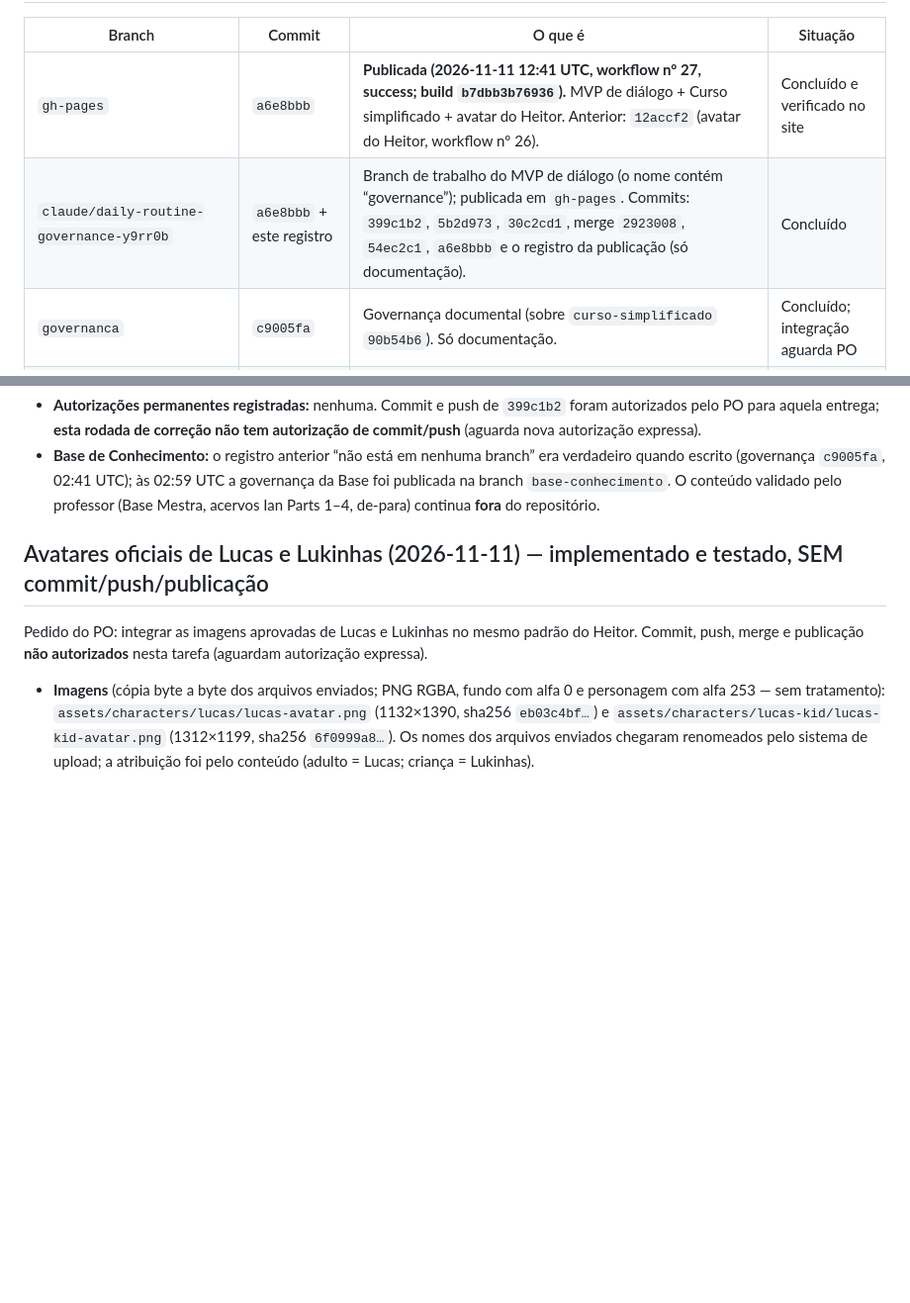
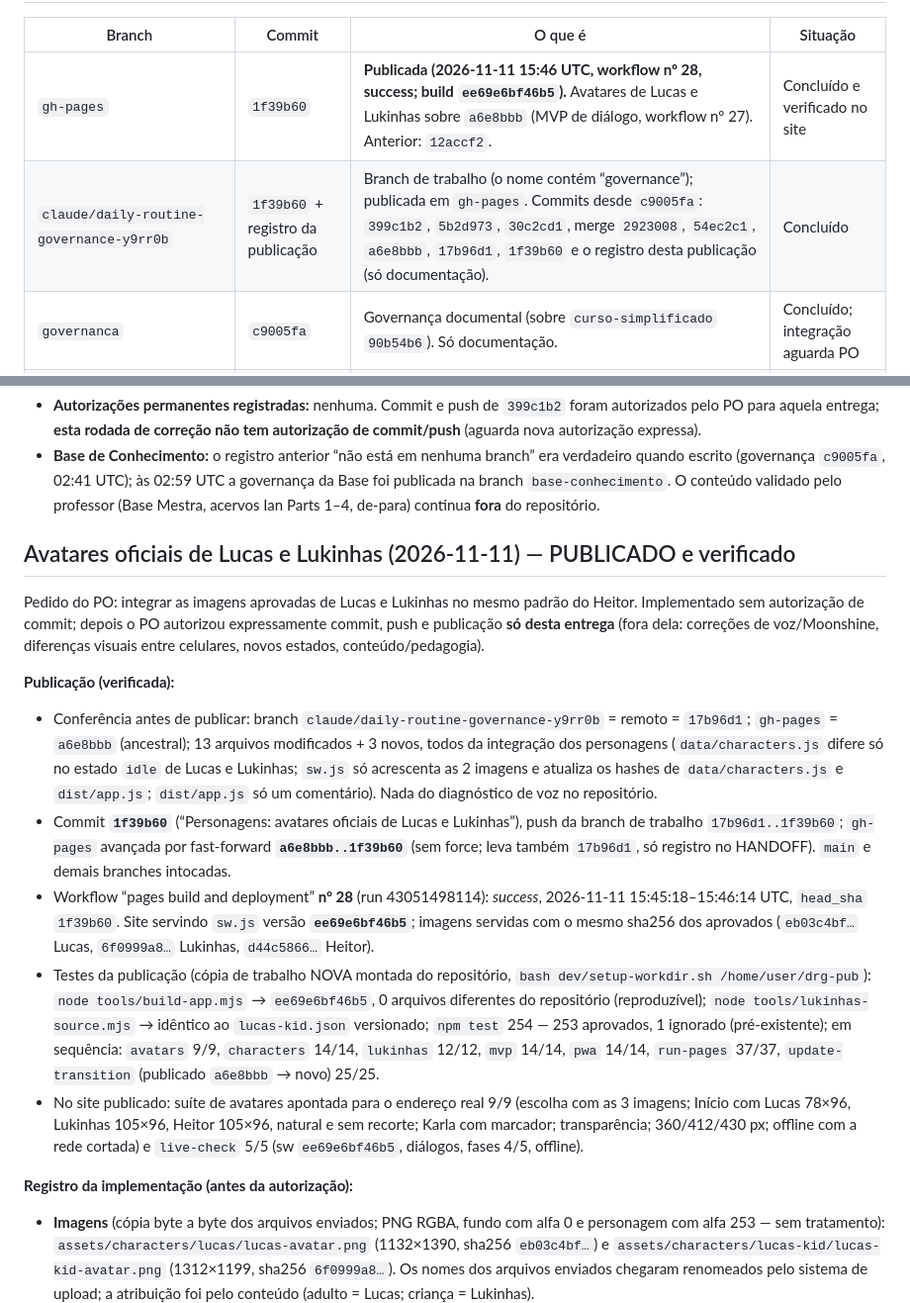
Before and after one commit to Lucas-Marinho-FPA/daily-routine-english, a Markdown page: HANDOFF.md, 2 parts joined by grey strips. Shown at 99% size. Drawn GitHub-style; blank space fills up the shorter version.

Commit message:
HANDOFF e checklist: publicação dos avatares de Lucas e Lukinhas verificada
gh-pages 1f39b60, workflow nº 28 success, sw ee69e6bf46b5; testes na cópia
limpa e no site publicado registrados. P-012 parcial.

Co-Authored-By: Claude Opus 5.5 <noreply@anthropic.com>
Claude-Session: https://claude.ai/code/session_01YXyMdMxpp2PXGLNFbVsncg

```diff
--- a/HANDOFF.md
+++ b/HANDOFF.md
@@ -9,8 +9,8 @@ de agir.
 
 | Branch | Commit | O que é | Situação |
 |---|---|---|---|
-| `gh-pages` | `a6e8bbb` | **Publicada (2026-11-11 12:41 UTC, workflow nº 27, success; build `b7dbb3b76936`).** MVP de diálogo + Curso simplificado + avatar do Heitor. Anterior: `12accf2` (avatar do Heitor, workflow nº 26). | Concluído e verificado no site |
-| `claude/daily-routine-governance-y9rr0b` | `a6e8bbb` + este registro | Branch de trabalho do MVP de diálogo (o nome contém “governance”); publicada em `gh-pages`. Commits: `399c1b2`, `5b2d973`, `30c2cd1`, merge `2923008`, `54ec2c1`, `a6e8bbb` e o registro da publicação (só documentação). | Concluído |
+| `gh-pages` | `1f39b60` | **Publicada (2026-11-11 15:46 UTC, workflow nº 28, success; build `ee69e6bf46b5`).** Avatares de Lucas e Lukinhas sobre `a6e8bbb` (MVP de diálogo, workflow nº 27). Anterior: `12accf2`. | Concluído e verificado no site |
+| `claude/daily-routine-governance-y9rr0b` | `1f39b60` + registro da publicação | Branch de trabalho (o nome contém “governance”); publicada em `gh-pages`. Commits desde `c9005fa`: `399c1b2`, `5b2d973`, `30c2cd1`, merge `2923008`, `54ec2c1`, `a6e8bbb`, `17b96d1`, `1f39b60` e o registro desta publicação (só documentação). | Concluído |
 | `governanca` | `c9005fa` | Governança documental (sobre `curso-simplificado` `90b54b6`). Só documentação. | Concluído; integração aguarda PO |
 | `curso-simplificado` | `90b54b6` | Curso — Atividades simplificado + avatar do Heitor. **Publicado em 2026-11-11** como parte de `a6e8bbb`. | Concluído |
 | `base-conhecimento` | `01c59b4` | **Nova (2026-11-11 02:59 UTC):** governança da Base de Conhecimento (11 arquivos). Base Mestra, acervos Ian e de-para **não** publicados (motivos em `base-conhecimento/PUBLICACAO.md`). Área da Base: o produto não altera. | Fora do escopo do produto |
@@ -25,10 +25,33 @@ de agir.
   `c9005fa`, 02:41 UTC); às 02:59 UTC a governança da Base foi publicada na branch `base-conhecimento`. O conteúdo
   validado pelo professor (Base Mestra, acervos Ian Parts 1–4, de-para) continua **fora** do repositório.
 
-## Avatares oficiais de Lucas e Lukinhas (2026-11-11) — implementado e testado, SEM commit/push/publicação
+## Avatares oficiais de Lucas e Lukinhas (2026-11-11) — PUBLICADO e verificado
 
-Pedido do PO: integrar as imagens aprovadas de Lucas e Lukinhas no mesmo padrão do Heitor. Commit, push, merge e
-publicação **não autorizados** nesta tarefa (aguardam autorização expressa).
+Pedido do PO: integrar as imagens aprovadas de Lucas e Lukinhas no mesmo padrão do Heitor. Implementado sem autorização
+de commit; depois o PO autorizou expressamente commit, push e publicação **só desta entrega** (fora dela: correções de
+voz/Moonshine, diferenças visuais entre celulares, novos estados, conteúdo/pedagogia).
+
+**Publicação (verificada):**
+- Conferência antes de publicar: branch `claude/daily-routine-governance-y9rr0b` = remoto = `17b96d1`; `gh-pages` =
+  `a6e8bbb` (ancestral); 13 arquivos modificados + 3 novos, todos da integração dos personagens (`data/characters.js`
+  difere só no estado `idle` de Lucas e Lukinhas; `sw.js` só acrescenta as 2 imagens e atualiza os hashes de
+  `data/characters.js` e `dist/app.js`; `dist/app.js` só um comentário). Nada do diagnóstico de voz no repositório.
+- Commit **`1f39b60`** (“Personagens: avatares oficiais de Lucas e Lukinhas”), push da branch de trabalho
+  `17b96d1..1f39b60`; `gh-pages` avançada por fast-forward **`a6e8bbb..1f39b60`** (sem force; leva também `17b96d1`,
+  só registro no HANDOFF). `main` e demais branches intocadas.
+- Workflow “pages build and deployment” **nº 28** (run 43051498114): *success*, 2026-11-11 15:45:18–15:46:14 UTC,
+  `head_sha` `1f39b60`. Site servindo `sw.js` versão **`ee69e6bf46b5`**; imagens servidas com o mesmo sha256 dos
+  aprovados (`eb03c4bf…` Lucas, `6f0999a8…` Lukinhas, `d44c5866…` Heitor).
+- Testes da publicação (cópia de trabalho NOVA montada do repositório, `bash dev/setup-workdir.sh /home/user/drg-pub`):
+  `node tools/build-app.mjs` → `ee69e6bf46b5`, 0 arquivos diferentes do repositório (reproduzível);
+  `node tools/lukinhas-source.mjs` → idêntico ao `lucas-kid.json` versionado; `npm test` 254 — 253 aprovados, 1
+  ignorado (pré-existente); em sequência: `avatars` 9/9, `characters` 14/14, `lukinhas` 12/12, `mvp` 14/14, `pwa`
+  14/14, `run-pages` 37/37, `update-transition` (publicado `a6e8bbb` → novo) 25/25.
+- No site publicado: suíte de avatares apontada para o endereço real 9/9 (escolha com as 3 imagens; Início com Lucas
+  78×96, Lukinhas 105×96, Heitor 105×96, natural e sem recorte; Karla com marcador; transparência; 360/412/430 px;
+  offline com a rede cortada) e `live-check` 5/5 (sw `ee69e6bf46b5`, diálogos, fases 4/5, offline).
+
+**Registro da implementação (antes da autorização):**
 
 - **Imagens** (cópia byte a byte dos arquivos enviados; PNG RGBA, fundo com alfa 0 e personagem com alfa 253 — sem
   tratamento): `assets/characters/lucas/lucas-avatar.png` (1132×1390, sha256 `eb03c4bf…`) e
```
Also changed, not shown: other parts of HANDOFF.md (+1 -1 lines), docs/produto/03_ROADMAP_E_CHECKLIST_MESTRE.md (+8 -1 lines), docs/produto/11_HISTORICO_DE_DECISOES_E_PENDENCIAS.md (+1 -1 lines).
